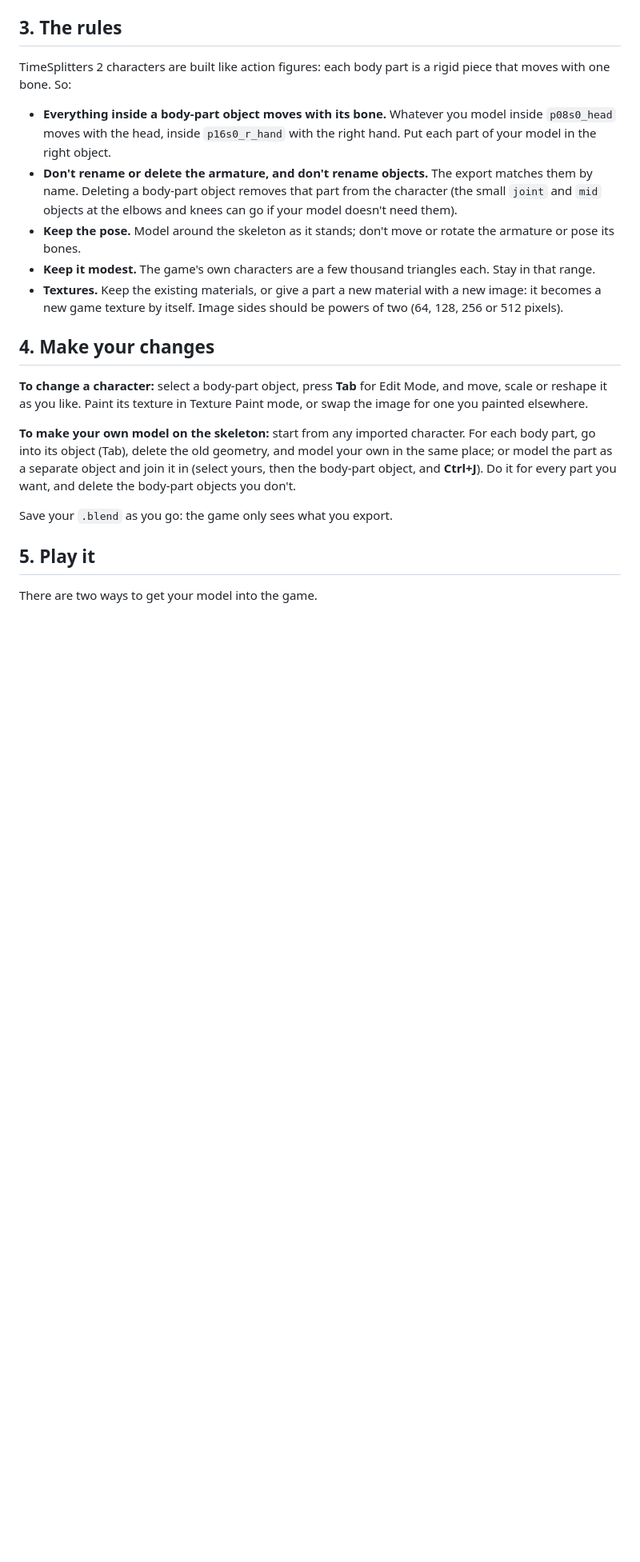
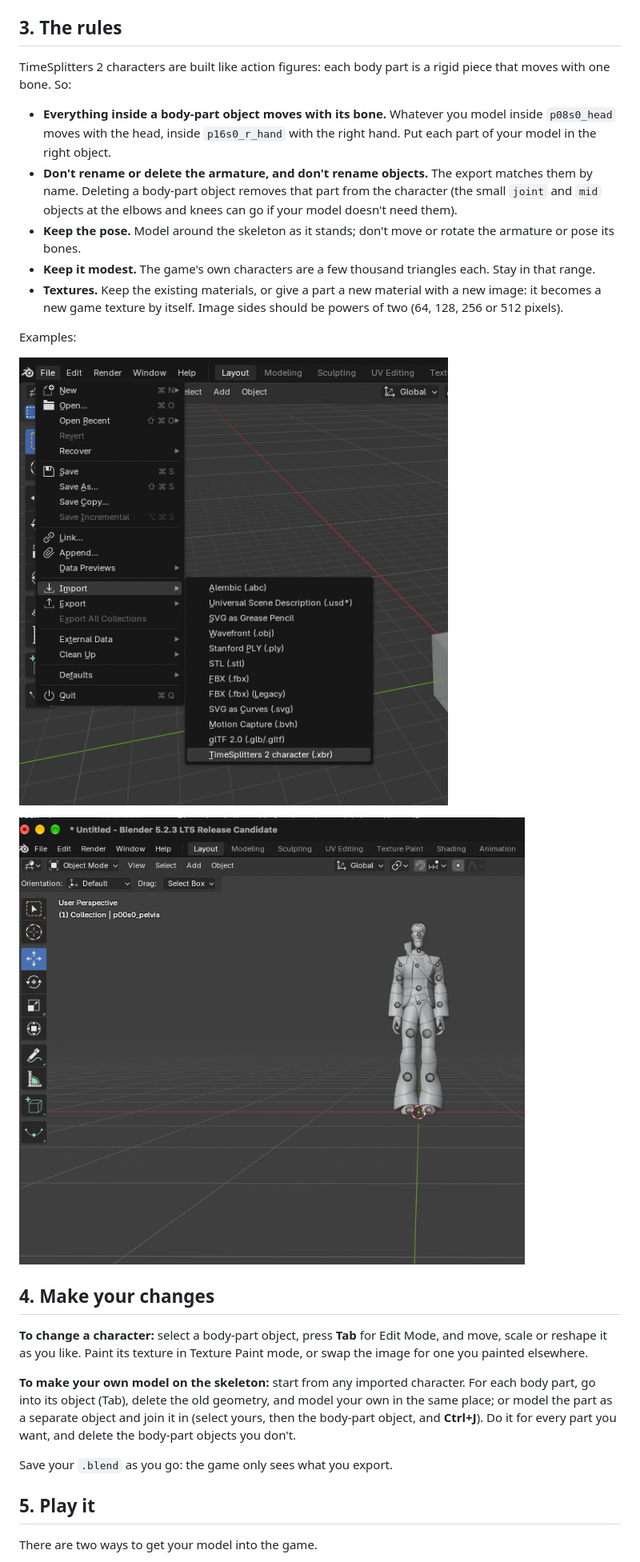
Before and after one commit to Joshspeakman/timeslip, a Markdown page: docs/blender-guide.md, the part around the change. Shown at 80% size. GitHub-like rendering; pictures changed too: docs/blender1.png (added), docs/blender2.png (added); blank space fills up the shorter version.

Commit message:
chore(): added screenshot examples for blender integration

```diff
--- a/docs/blender-guide.md
+++ b/docs/blender-guide.md
@@ -61,6 +61,12 @@ rigid piece that moves with one bone. So:
 - **Textures.** Keep the existing materials, or give a part a new material
   with a new image: it becomes a new game texture by itself. Image sides
   should be powers of two (64, 128, 256 or 512 pixels).
+
+Examples:
+
+![Blender Interface](./blender1.png)
+
+![Imported Model](./blender2.png)
 
 ## 4. Make your changes
 
```
